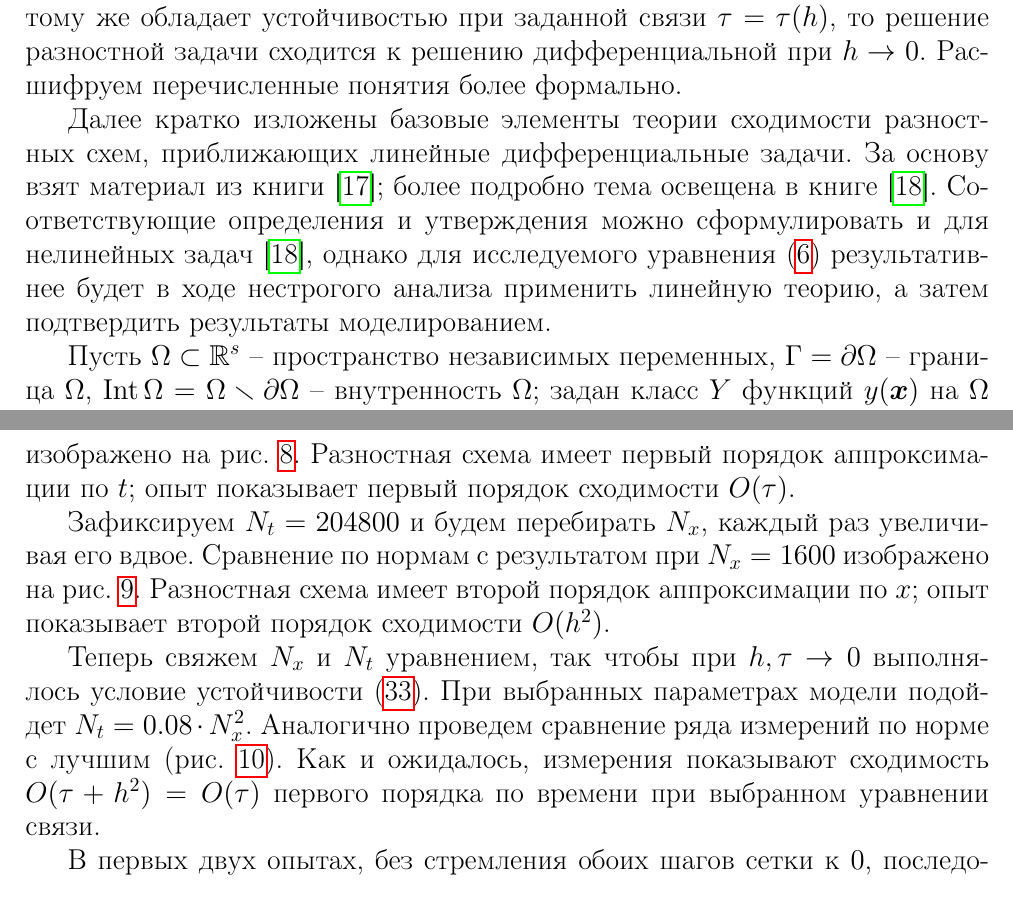
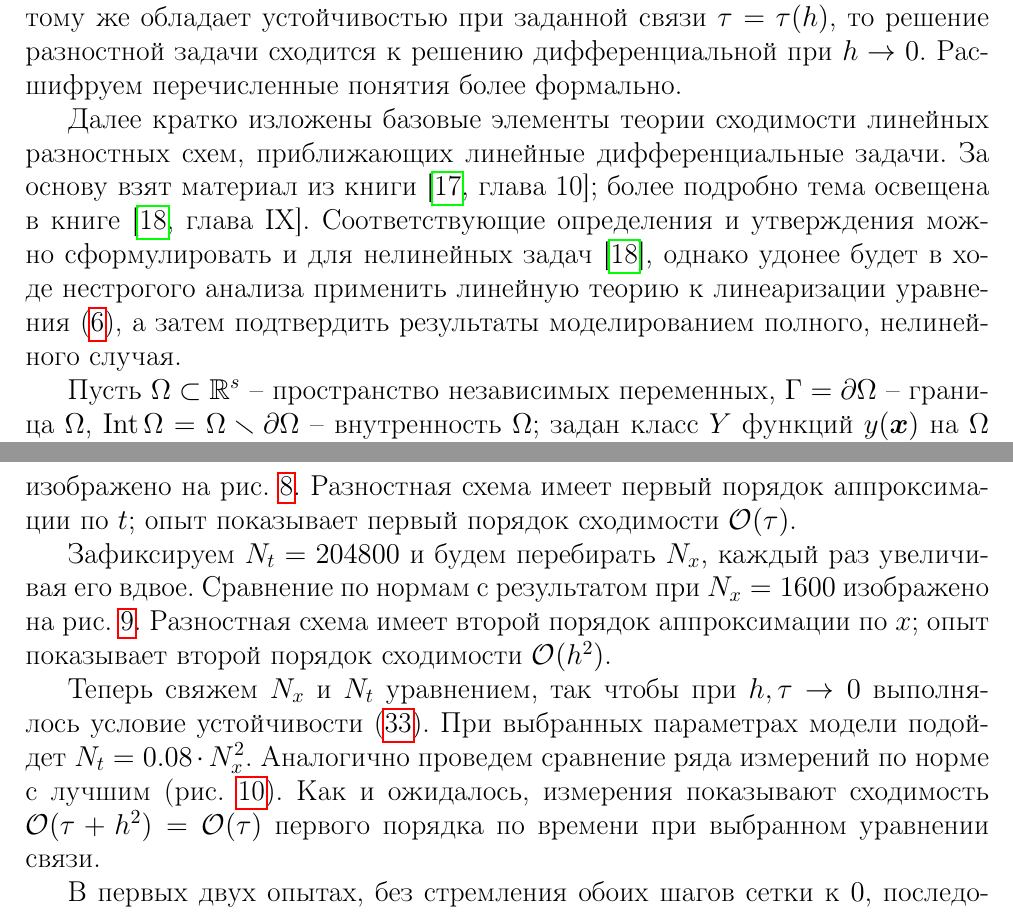
Before and after one commit to ponomarevandr/disruption, a LaTeX document (preprints/stability/main.tex, which reads preprints/stability/sources/computational_analysis.tex, preprints/stability/sources/differential_scheme.tex): two parts of pages 14 and 24 of 31, joined at a grey line, cut so that both start at the same text. Compiled offline with pdfLaTeX.

Commit message:
Some corrections made in the stability preprint

```diff
--- a/preprints/stability/sources/computational_analysis.tex
+++ b/preprints/stability/sources/computational_analysis.tex
@@ -75,9 +75,9 @@ $$\norm{f_j^k}_C = \max \limits_{(j, k) \in \Omega_h} |f_j^k|; \qquad \norm{f_j^
 
 Во всех описанных далее вариантах расчетов соблюдается условие устойчивости~\eqref{cond:spectral_better}.
 
-Для начала зафиксируем $N_x = 200$ и будем перебирать $N_t$, каждый раз увеличивая его вдвое. Сравнение по нормам с результатом при $N_t = 204800$ изображено на рис. \ref{fig:convergence_fixed_nx}. Разностная схема имеет первый порядок аппроксимации по $t$; опыт показывает первый порядок сходимости $O(\tau)$.
+Для начала зафиксируем $N_x = 200$ и будем перебирать $N_t$, каждый раз увеличивая его вдвое. Сравнение по нормам с результатом при $N_t = 204800$ изображено на рис. \ref{fig:convergence_fixed_nx}. Разностная схема имеет первый порядок аппроксимации по $t$; опыт показывает первый порядок сходимости $\bigO (\tau)$.
 
-Зафиксируем $N_t = 204800$ и будем перебирать $N_x$, каждый раз увеличивая его вдвое. Сравнение по нормам с результатом при $N_x = 1600$ изображено на рис. \ref{fig:convergence_fixed_nt}. Разностная схема имеет второй порядок аппроксимации по $x$; опыт показывает второй порядок сходимости $O(h^2)$.
+Зафиксируем $N_t = 204800$ и будем перебирать $N_x$, каждый раз увеличивая его вдвое. Сравнение по нормам с результатом при $N_x = 1600$ изображено на рис. \ref{fig:convergence_fixed_nt}. Разностная схема имеет второй порядок аппроксимации по $x$; опыт показывает второй порядок сходимости $\bigO (h^2)$.
 
 \begin{figure}[!tp]
 	\centering
@@ -99,7 +99,7 @@ $$\norm{f_j^k}_C = \max \limits_{(j, k) \in \Omega_h} |f_j^k|; \qquad \norm{f_j^
 	\label{fig:convergence_connected}
 \end{figure}
 
-Теперь свяжем $N_x$ и $N_t$ уравнением, так чтобы при $h, \tau \to 0$ выполнялось условие устойчивости \eqref{cond:spectral_better}. При выбранных параметрах модели подойдет $N_t = 0.08 \cdot N_x^2$. Аналогично проведем сравнение ряда измерений по норме с лучшим (рис. \ref{fig:convergence_connected}). Как и ожидалось, измерения показывают сходимость $O(\tau + h^2) = O(\tau)$ первого порядка по времени при выбранном уравнении связи.
+Теперь свяжем $N_x$ и $N_t$ уравнением, так чтобы при $h, \tau \to 0$ выполнялось условие устойчивости \eqref{cond:spectral_better}. При выбранных параметрах модели подойдет $N_t = 0.08 \cdot N_x^2$. Аналогично проведем сравнение ряда измерений по норме с лучшим (рис. \ref{fig:convergence_connected}). Как и ожидалось, измерения показывают сходимость $\bigO (\tau + h^2) = \bigO (\tau)$ первого порядка по времени при выбранном уравнении связи.
 
 В первых двух опытах, без стремления обоих шагов сетки к $0$, последовательности сеточных функций имели неясный предел. В третьем же, если принять предположение об устойчивости разностной схемы, сеточные функции сходятся к решению дифференциальной задачи \eqref{eq:one_dim}, \eqref{eq:one_dim_initial}, \eqref{eq:one_dim_marginal}.
 
--- a/preprints/stability/sources/differential_scheme.tex
+++ b/preprints/stability/sources/differential_scheme.tex
@@ -26,7 +26,7 @@
 
 Если разностная схема аппроксимирует дифференциальную задачу и к тому же обладает устойчивостью при заданной связи $\tau = \tau(h)$, то решение разностной задачи сходится к решению дифференциальной при $h \to 0$. Расшифруем перечисленные понятия более формально.
 
-Далее кратко изложены базовые элементы теории сходимости разностных схем, приближающих линейные дифференциальные задачи. За основу взят материал из книги \cite{bahvalov_computational_methods}; более подробно тема освещена в книге \cite{kalitkin_computational_methods}. Соответствующие определения и утверждения можно сформулировать и для нелинейных задач \cite{kalitkin_computational_methods}, однако для исследуемого уравнения \eqref{eq:one_dim} результативнее будет в ходе нестрогого анализа применить линейную теорию, а затем подтвердить результаты моделированием.
+Далее кратко изложены базовые элементы теории сходимости линейных разностных схем, приближающих линейные дифференциальные задачи. За основу взят материал из книги \cite[глава 10]{bahvalov_computational_methods}; более подробно тема освещена в книге \cite[глава IX]{kalitkin_computational_methods}. Соответствующие определения и утверждения можно сформулировать и для нелинейных задач \cite{kalitkin_computational_methods}, однако удонее будет в ходе нестрогого анализа применить линейную теорию к линеаризации уравнения~\eqref{eq:one_dim}, а затем подтвердить результаты моделированием полного, нелинейного случая.
 
 Пусть $\Omega \subset \Real^s$ -- пространство независимых переменных, $\Gamma = \partial \Omega$ -- граница $\Omega$, $\Int \Omega = \Omega \smallsetminus \partial \Omega$ -- внутренность $\Omega$; задан класс $Y$ функций $y(\vx)$ на $\Omega$ (обладающих некоторыми содержательными свойствами, например, гладкостью).
 
```
Also changed, not shown: preprints/stability/sources/conclusion.tex (+1 -1 lines), preprints/stability/sources/theoretical_analysis.tex (+1 -1 lines), preprints/tasks.txt (+0 -3 lines), preprints/stability/figures/convergence_connected.png, preprints/stability/figures/convergence_fixed_nt.png, preprints/stability/figures/convergence_fixed_nx.png, preprints/stability/figures/eps_phi_phi_multiplied.png, preprints/stability/references.bib (indentation only), 2 other files. Lines whose indentation alone changed are shown as unchanged.
